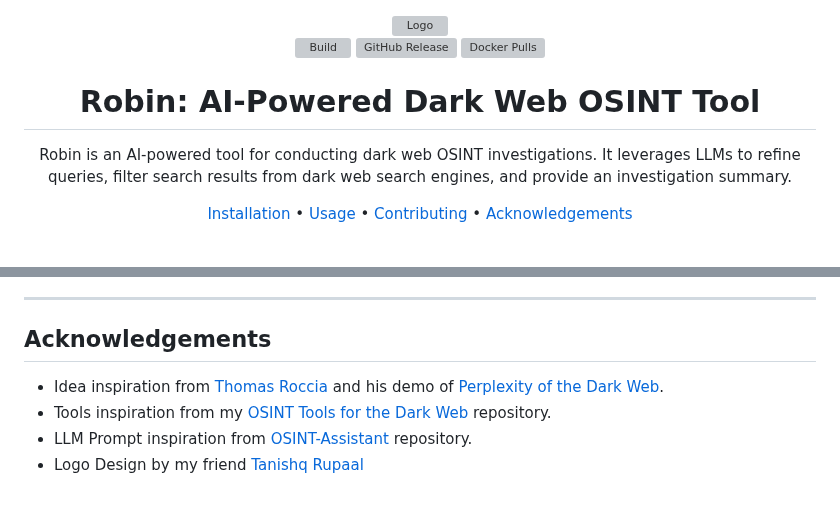
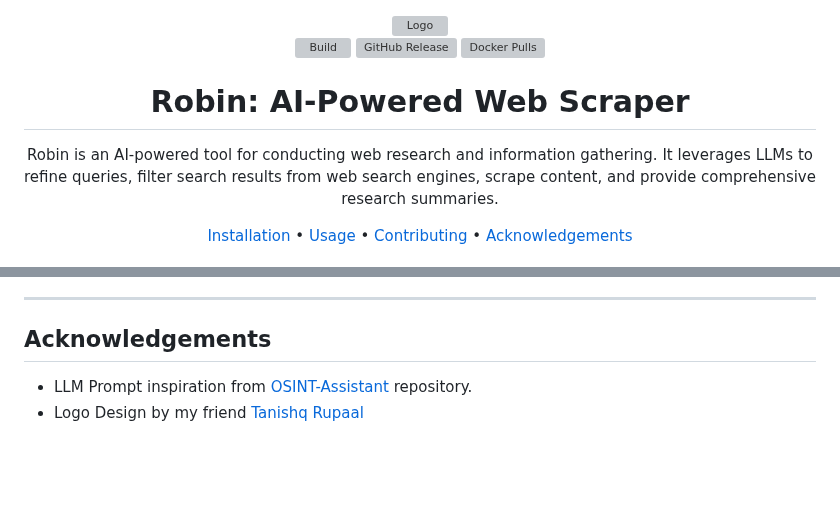
Before and after one commit to apurvsinghgautam/robin, a Markdown page: README.md, 2 parts joined by grey strips. GitHub-like rendering; blank space fills up the shorter version; grey boxes are pictures that could not be loaded.

```diff
--- a/README.md
+++ b/README.md
@@ -1,9 +1,9 @@
 <div align="center">
    <img src=".github/assets/logo.png" alt="Logo" width="300">
    <br><a href="https://github.com/apurvsinghgautam/robin/actions/workflows/binary.yml"><img alt="Build" src="https://github.com/apurvsinghgautam/robin/actions/workflows/binary.yml/badge.svg"></a> <a href="https://github.com/apurvsinghgautam/robin/releases"><img alt="GitHub Release" src="https://img.shields.io/github/v/release/apurvsinghgautam/robin"></a> <a href="https://hub.docker.com/r/apurvsg/robin"><img alt="Docker Pulls" src="https://img.shields.io/docker/pulls/apurvsg/robin"></a>
-   <h1>Robin: AI-Powered Dark Web OSINT Tool</h1>
+   <h1>Robin: AI-Powered Web Scraper</h1>
 
-   <p>Robin is an AI-powered tool for conducting dark web OSINT investigations. It leverages LLMs to refine queries, filter search results from dark web search engines, and provide an investigation summary.</p>
+   <p>Robin is an AI-powered tool for conducting web research and information gathering. It leverages LLMs to refine queries, filter search results from web search engines, scrape content, and provide comprehensive research summaries.</p>
    <a href="#installation">Installation</a> &bull; <a href="#usage">Usage</a> &bull; <a href="#contributing">Contributing</a> &bull; <a href="#acknowledgements">Acknowledgements</a><br><br>
 </div>
 
@@ -119,7 +119,5 @@ Open an Issue for any of these situations:
 
 ## Acknowledgements
 
-- Idea inspiration from [Thomas Roccia](https://x.com/fr0gger_) and his demo of [Perplexity of the Dark Web](https://x.com/fr0gger_/status/1908051083068645558).
-- Tools inspiration from my [OSINT Tools for the Dark Web](https://github.com/apurvsinghgautam/dark-web-osint-tools) repository.
 - LLM Prompt inspiration from [OSINT-Assistant](https://github.com/AXRoux/OSINT-Assistant) repository.
 - Logo Design by my friend [Tanishq Rupaal](https://github.com/Tanq16/)
```
Also changed, not shown: other parts of README.md (+14 -14 lines).
